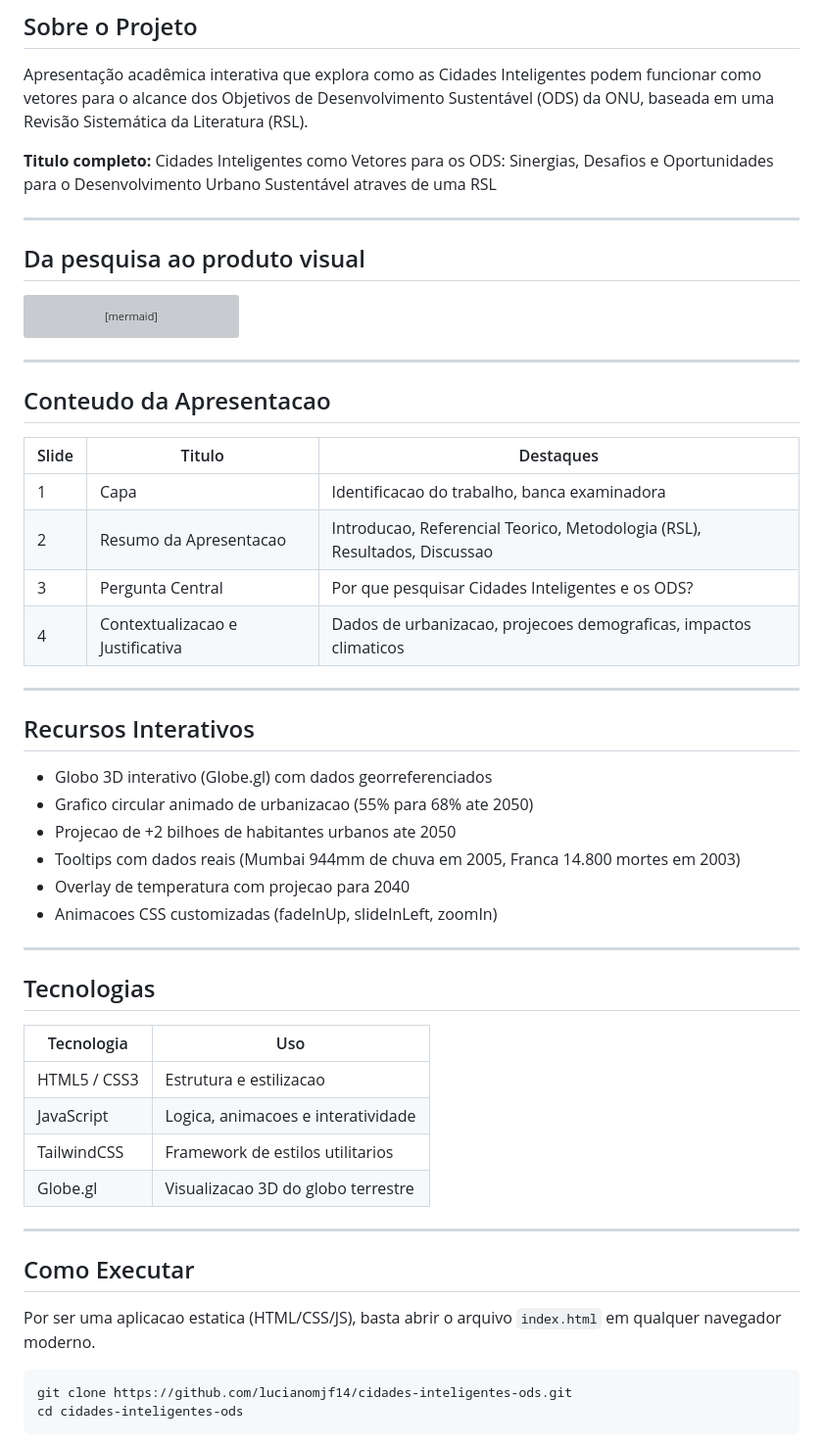
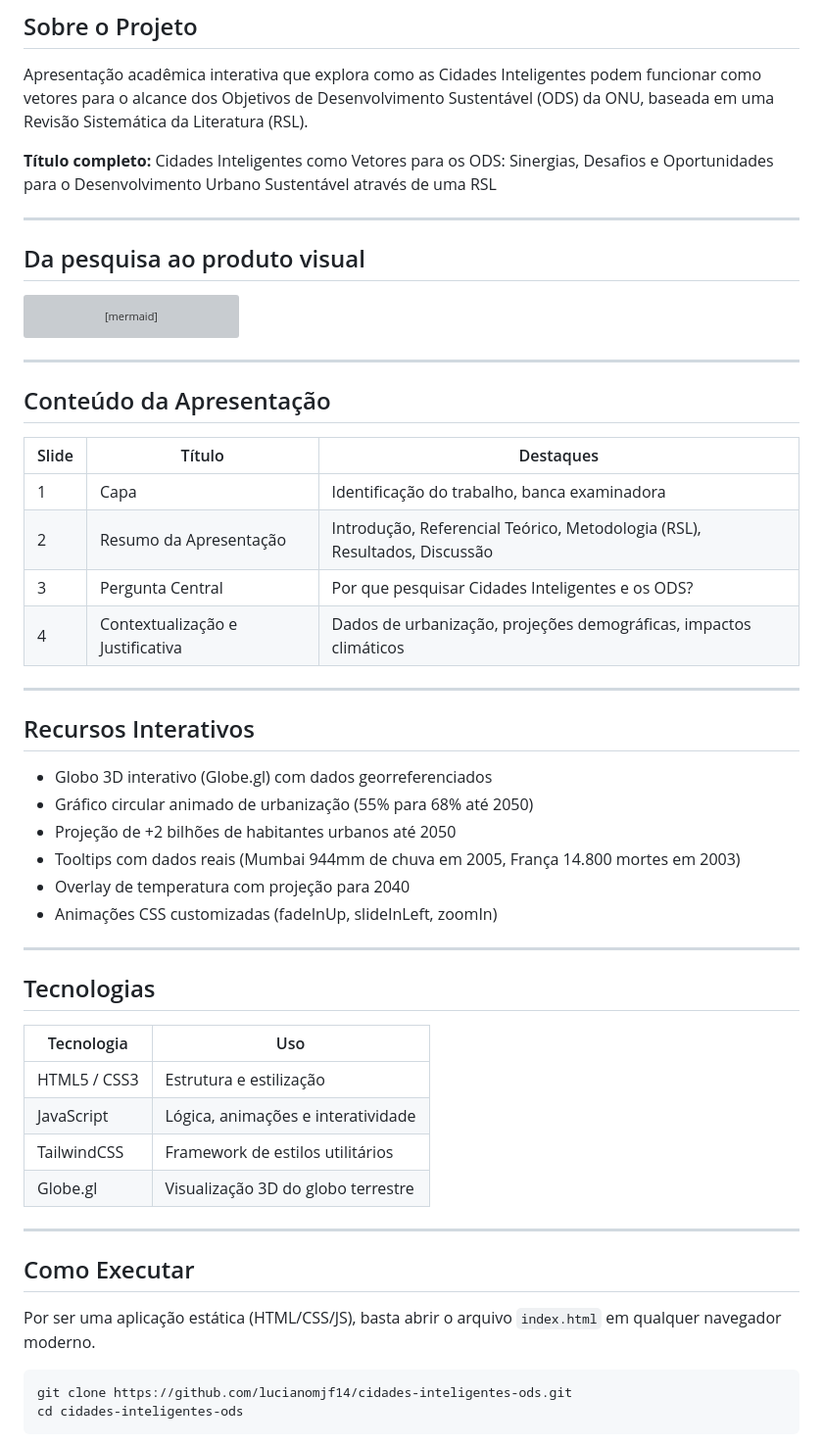
Before and after one commit to lucianomjf14/cidades-inteligentes-ods, a Markdown page: README.md, the part around one of its changes. Shown at 98% size. Rendered like a GitHub page; grey boxes are pictures that could not be loaded.

Commit message:
fix: corrige acentuação em todo o README

````diff
--- a/README.md
+++ b/README.md
@@ -8,7 +8,7 @@
 
 Apresentação acadêmica interativa que explora como as Cidades Inteligentes podem funcionar como vetores para o alcance dos Objetivos de Desenvolvimento Sustentável (ODS) da ONU, baseada em uma Revisão Sistemática da Literatura (RSL).
 
-**Titulo completo:** Cidades Inteligentes como Vetores para os ODS: Sinergias, Desafios e Oportunidades para o Desenvolvimento Urbano Sustentável atraves de uma RSL
+**Título completo:** Cidades Inteligentes como Vetores para os ODS: Sinergias, Desafios e Oportunidades para o Desenvolvimento Urbano Sustentável através de uma RSL
 
 ---
 
@@ -23,25 +23,25 @@ flowchart LR
 
 ---
 
-## Conteudo da Apresentacao
+## Conteúdo da Apresentação
 
-| Slide | Titulo | Destaques |
+| Slide | Título | Destaques |
 |-------|--------|----------|
-| 1 | Capa | Identificacao do trabalho, banca examinadora |
-| 2 | Resumo da Apresentacao | Introducao, Referencial Teorico, Metodologia (RSL), Resultados, Discussao |
+| 1 | Capa | Identificação do trabalho, banca examinadora |
+| 2 | Resumo da Apresentação | Introdução, Referencial Teórico, Metodologia (RSL), Resultados, Discussão |
 | 3 | Pergunta Central | Por que pesquisar Cidades Inteligentes e os ODS? |
-| 4 | Contextualizacao e Justificativa | Dados de urbanizacao, projecoes demograficas, impactos climaticos |
+| 4 | Contextualização e Justificativa | Dados de urbanização, projeções demográficas, impactos climáticos |
 
 ---
 
 ## Recursos Interativos
 
 - Globo 3D interativo (Globe.gl) com dados georreferenciados
-- Grafico circular animado de urbanizacao (55% para 68% ate 2050)
-- Projecao de +2 bilhoes de habitantes urbanos ate 2050
-- Tooltips com dados reais (Mumbai 944mm de chuva em 2005, Franca 14.800 mortes em 2003)
-- Overlay de temperatura com projecao para 2040
-- Animacoes CSS customizadas (fadeInUp, slideInLeft, zoomIn)
+- Gráfico circular animado de urbanização (55% para 68% até 2050)
+- Projeção de +2 bilhões de habitantes urbanos até 2050
+- Tooltips com dados reais (Mumbai 944mm de chuva em 2005, França 14.800 mortes em 2003)
+- Overlay de temperatura com projeção para 2040
+- Animações CSS customizadas (fadeInUp, slideInLeft, zoomIn)
 
 ---
 
@@ -49,16 +49,16 @@ flowchart LR
 
 | Tecnologia | Uso |
 |------------|-----|
-| HTML5 / CSS3 | Estrutura e estilizacao |
-| JavaScript | Logica, animacoes e interatividade |
-| TailwindCSS | Framework de estilos utilitarios |
-| Globe.gl | Visualizacao 3D do globo terrestre |
+| HTML5 / CSS3 | Estrutura e estilização |
+| JavaScript | Lógica, animações e interatividade |
+| TailwindCSS | Framework de estilos utilitários |
+| Globe.gl | Visualização 3D do globo terrestre |
 
 ---
 
 ## Como Executar
 
-Por ser uma aplicacao estatica (HTML/CSS/JS), basta abrir o arquivo `index.html` em qualquer navegador moderno.
+Por ser uma aplicação estática (HTML/CSS/JS), basta abrir o arquivo `index.html` em qualquer navegador moderno.
 
 ```
 git clone https://github.com/lucianomjf14/cidades-inteligentes-ods.git
````
Also changed, not shown: other parts of README.md (+7 -7 lines).
